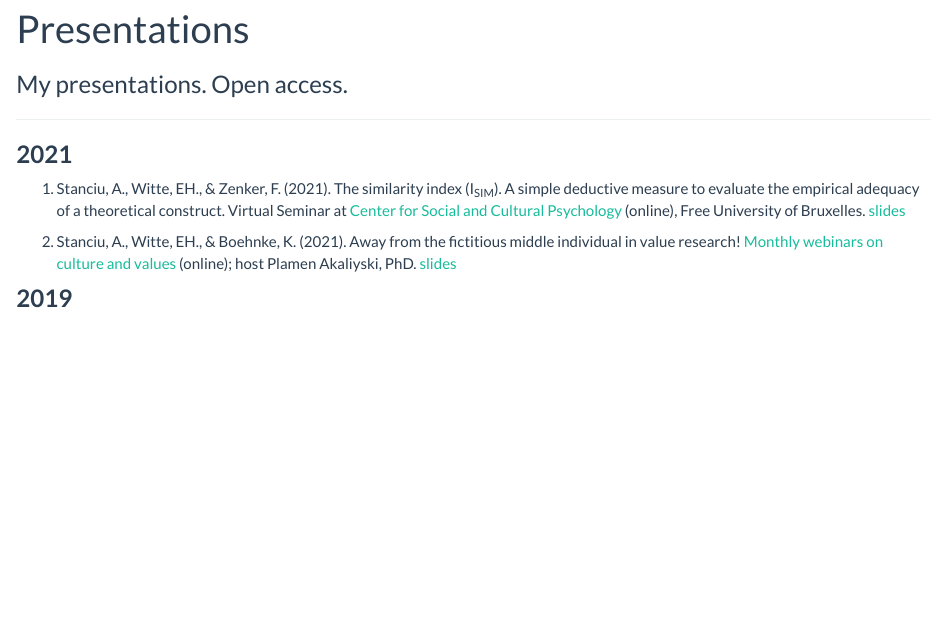
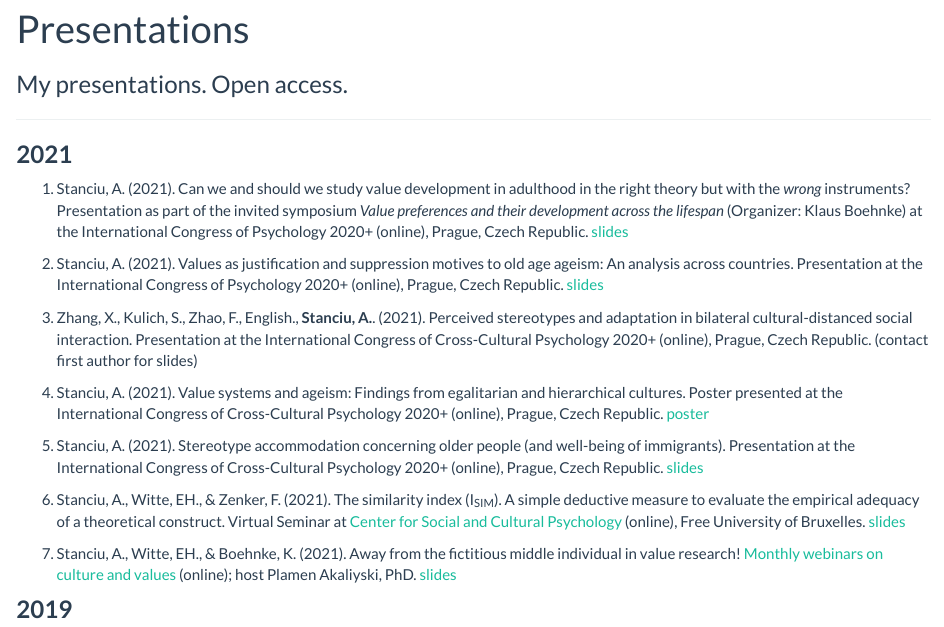
Before and after one commit to adrianvstanciu/stancius-website, an R Markdown document (presentations.Rmd): the page in a window 1100 px wide, from 90 px down. Rendered offline with R 4.5, knitr and Pandoc, with nearby package versions.

Commit message:
updated publication list

```diff
--- a/presentations.Rmd
+++ b/presentations.Rmd
@@ -6,9 +6,19 @@ subtitle: "My presentations. Open access."
 ___
 ### **2021**
 
-1. Stanciu, A., Witte, EH., & Zenker, F. (2021). The similarity index (I~SIM~). A simple deductive measure to evaluate the empirical adequacy of a theoretical construct. Virtual Seminar at [Center for Social and Cultural Psychology](https://cescup.ulb.be/event/similarity-index-300321/) (online), Free University of Bruxelles. [slides](https://osf.io/6xmfp/)
+1. Stanciu, A. (2021). Can we and should we study value development in adulthood in the right theory but with the _wrong_ instruments? Presentation as part of the invited symposium _Value preferences and their development across the lifespan_ (Organizer: Klaus Boehnke) at the International Congress of Psychology 2020+ (online), Prague, Czech Republic. [slides](https://osf.io/cknxs/)
 
-2. Stanciu, A., Witte, EH., & Boehnke, K. (2021). Away from the fictitious middle individual in value research! [Monthly webinars on culture and values](https://www.plamenakaliyski.com/culture-values-webinar/jan-21-2021-1800-1900-gmt9-away-from-the-fictitious-middle-individual-in-value-research/) (online); host Plamen Akaliyski, PhD. [slides](https://osf.io/45p8k/)
+2. Stanciu, A. (2021). Values as justification and suppression motives to old age ageism: An analysis across countries. Presentation at the International Congress of Psychology 2020+ (online), Prague, Czech Republic. [slides](https://osf.io/trgdw/)
+
+3. Zhang, X., Kulich, S., Zhao, F., English., **Stanciu, A.**. (2021). Perceived stereotypes and adaptation in bilateral cultural-distanced social interaction. Presentation at the International Congress of Cross-Cultural Psychology 2020+ (online), Prague, Czech Republic. (contact first author for slides)
+
+4. Stanciu, A. (2021). Value systems and ageism: Findings from egalitarian and hierarchical cultures. Poster presented at the International Congress of Cross-Cultural Psychology 2020+ (online), Prague, Czech Republic. [poster](https://osf.io/2f7rm/)
+
+5. Stanciu, A. (2021). Stereotype accommodation concerning older people (and well-being of immigrants). Presentation at the International Congress of Cross-Cultural Psychology 2020+ (online), Prague, Czech Republic. [slides](https://osf.io/kvqmj/)
+
+6. Stanciu, A., Witte, EH., & Zenker, F. (2021). The similarity index (I~SIM~). A simple deductive measure to evaluate the empirical adequacy of a theoretical construct. Virtual Seminar at [Center for Social and Cultural Psychology](https://cescup.ulb.be/event/similarity-index-300321/) (online), Free University of Bruxelles. [slides](https://osf.io/6xmfp/)
+
+7. Stanciu, A., Witte, EH., & Boehnke, K. (2021). Away from the fictitious middle individual in value research! [Monthly webinars on culture and values](https://www.plamenakaliyski.com/culture-values-webinar/jan-21-2021-1800-1900-gmt9-away-from-the-fictitious-middle-individual-in-value-research/) (online); host Plamen Akaliyski, PhD. [slides](https://osf.io/45p8k/)
 
 ### **2019**
 
```
